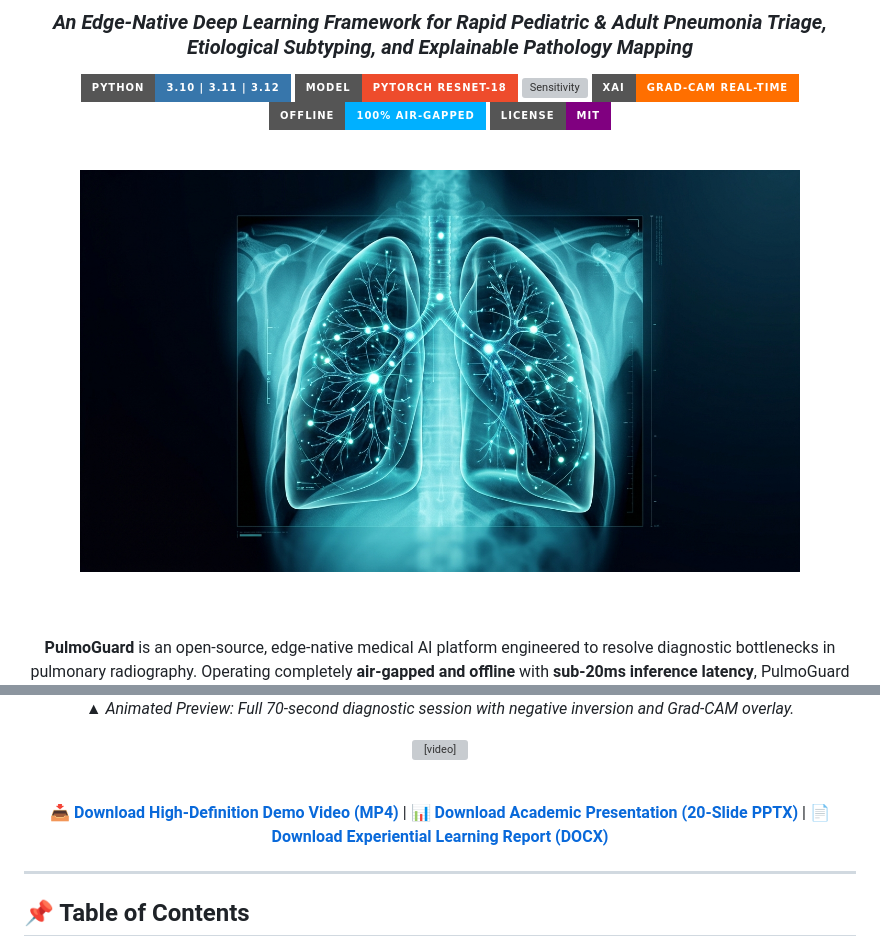
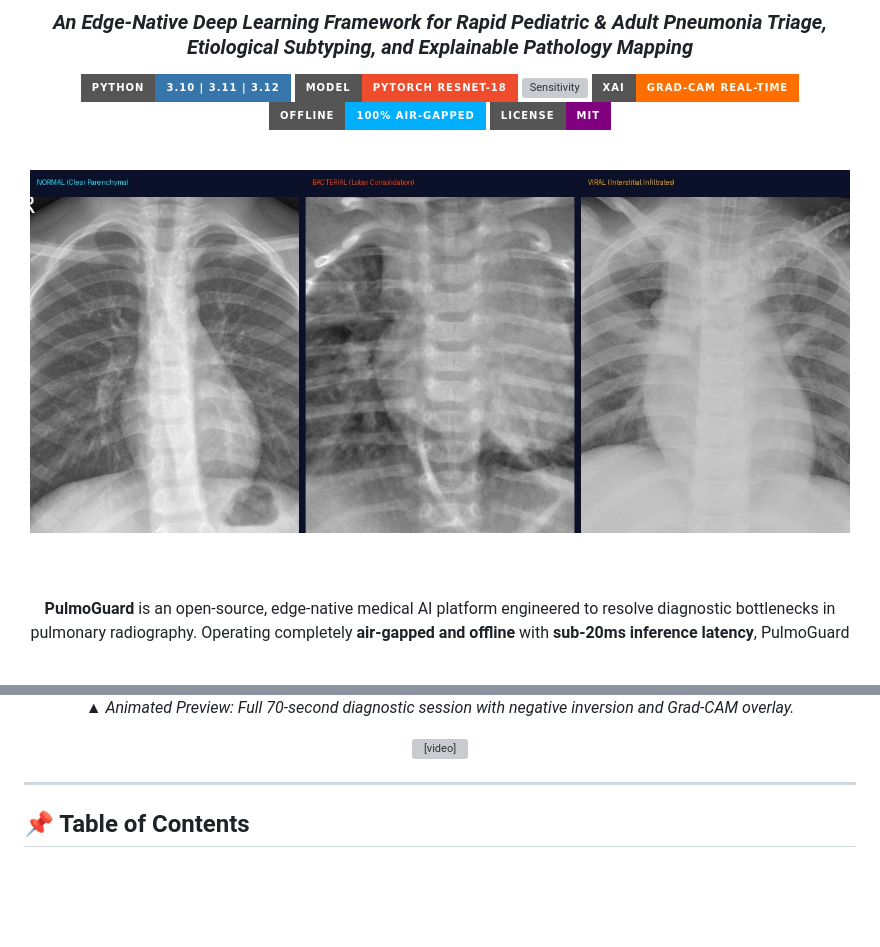
Before and after one commit to hasim2006/PulmoGuard, a Markdown page: README.md, 2 parts joined by grey strips. Drawn GitHub-style; pictures changed too: assets/real_chest_xray_hero.jpg (added); badges without logos; blank space fills up the shorter version; grey boxes are pictures that could not be loaded.

Commit message:
docs(readme): replace AI cover with authentic chest X-ray banner, remove download links, and restore full uncompressed 1080p demo video

```diff
--- a/README.md
+++ b/README.md
@@ -12,7 +12,7 @@
 
 <br/>
 
-<img src="assets/ai_cover_hero.jpg" alt="PulmoGuard Neural Visualization" width="720" style="border-radius: 12px; box-shadow: 0px 4px 20px rgba(0, 229, 255, 0.3);" />
+<img src="assets/real_chest_xray_hero.jpg" alt="Clinical Chest Radiographs - Kermany Cohort" width="820" style="border-radius: 10px; border: 2px solid #00E5FF;" />
 
 <br/><br/>
 
@@ -34,10 +34,6 @@ Watch PulmoGuard's desktop workflow in action: real-time chest X-ray ingestion,
 
 <!-- Native HTML5 Video for GitHub Browsers -->
 <video src="assets/pulmoguard_demo.mp4" controls width="820" style="border-radius: 10px;"></video>
-
-<br/>
-
-📥 **[Download High-Definition Demo Video (MP4)](assets/pulmoguard_demo.mp4)** | 📊 **[Download Academic Presentation (20-Slide PPTX)](PulmoGuard_AI_Chest_XRay_Presentation.pptx)** | 📄 **[Download Experiential Learning Report (DOCX)](Biology_Experiential_Learning_Report_Cell_Deep_Learning.docx)**
 
 </div>
 
```
Also changed, not shown: 1 other file.
